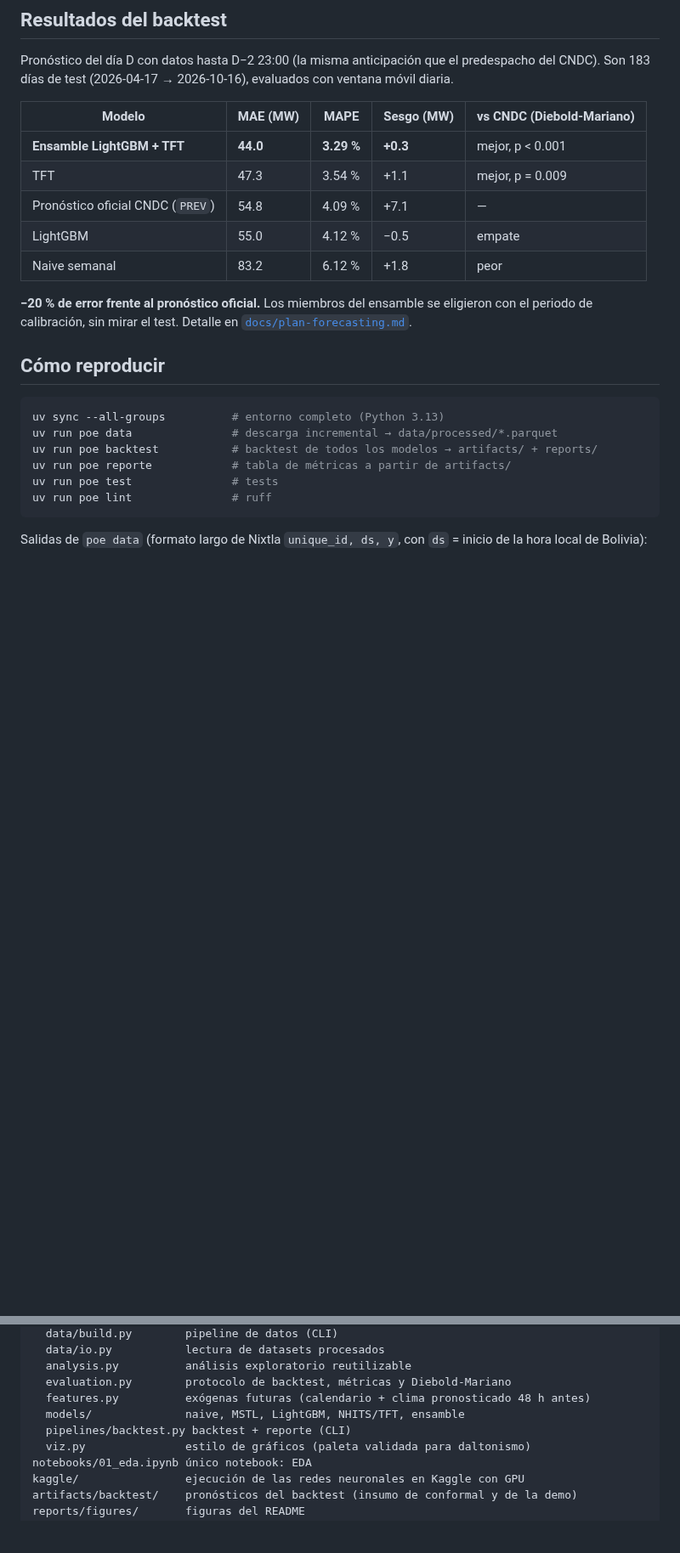
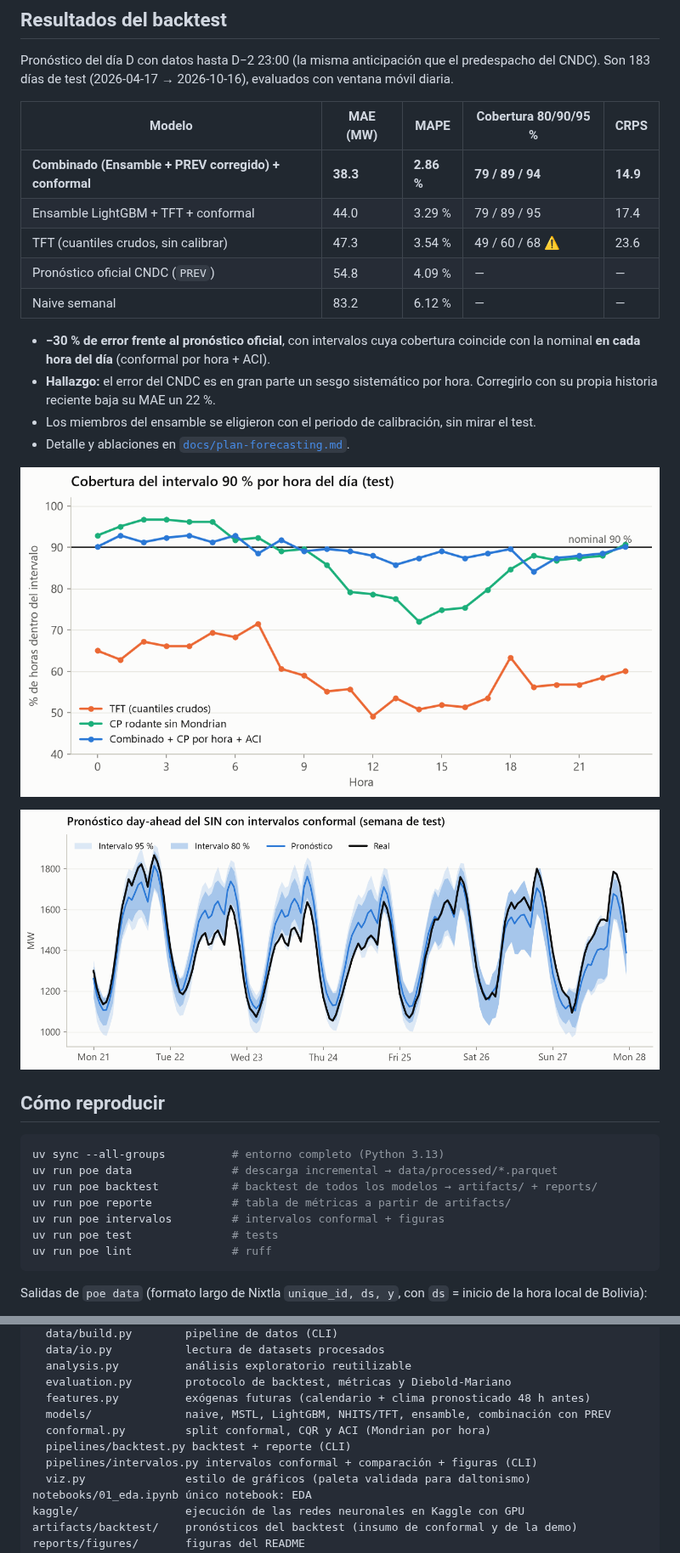
Before and after one commit to freddxvill/forecast-energia-electrica-en-bolivia, a Markdown page: README.md, 2 parts joined by grey strips. Shown at 85% size. Rendered like a GitHub page; pictures changed too: reports/figures/cp_cobertura_por_hora.png (added), reports/figures/cp_semana_ejemplo.png (added); blank space fills up the shorter version.

````diff
--- a/README.md
+++ b/README.md
@@ -37,15 +37,22 @@ Detalle completo en [`notebooks/01_eda.ipynb`](notebooks/01_eda.ipynb).
 
 Pronóstico del día D con datos hasta D−2 23:00 (la misma anticipación que el predespacho del CNDC). Son 183 días de test (2026-04-17 → 2026-10-16), evaluados con ventana móvil diaria.
 
-| Modelo | MAE (MW) | MAPE | Sesgo (MW) | vs CNDC (Diebold-Mariano) |
+| Modelo | MAE (MW) | MAPE | Cobertura 80/90/95 % | CRPS |
 |---|---|---|---|---|
-| **Ensamble LightGBM + TFT** | **44.0** | **3.29 %** | **+0.3** | mejor, p < 0.001 |
-| TFT | 47.3 | 3.54 % | +1.1 | mejor, p = 0.009 |
-| Pronóstico oficial CNDC (`PREV`) | 54.8 | 4.09 % | +7.1 | — |
-| LightGBM | 55.0 | 4.12 % | −0.5 | empate |
-| Naive semanal | 83.2 | 6.12 % | +1.8 | peor |
+| **Combinado (Ensamble + PREV corregido) + conformal** | **38.3** | **2.86 %** | **79 / 89 / 94** | **14.9** |
+| Ensamble LightGBM + TFT + conformal | 44.0 | 3.29 % | 79 / 89 / 95 | 17.4 |
+| TFT (cuantiles crudos, sin calibrar) | 47.3 | 3.54 % | 49 / 60 / 68 ⚠️ | 23.6 |
+| Pronóstico oficial CNDC (`PREV`) | 54.8 | 4.09 % | — | — |
+| Naive semanal | 83.2 | 6.12 % | — | — |
 
-**−20 % de error frente al pronóstico oficial.** Los miembros del ensamble se eligieron con el periodo de calibración, sin mirar el test. Detalle en [`docs/plan-forecasting.md`](docs/plan-forecasting.md).
+- **−30 % de error frente al pronóstico oficial**, con intervalos cuya cobertura coincide con la nominal **en cada hora del día** (conformal por hora + ACI).
+- **Hallazgo:** el error del CNDC es en gran parte un sesgo sistemático por hora. Corregirlo con su propia historia reciente baja su MAE un 22 %.
+- Los miembros del ensamble se eligieron con el periodo de calibración, sin mirar el test.
+- Detalle y ablaciones en [`docs/plan-forecasting.md`](docs/plan-forecasting.md).
+
+![Cobertura por hora](reports/figures/cp_cobertura_por_hora.png)
+
+![Semana de ejemplo](reports/figures/cp_semana_ejemplo.png)
 
 ## Cómo reproducir
 
@@ -54,6 +61,7 @@ uv sync --all-groups          # entorno completo (Python 3.13)
 uv run poe data               # descarga incremental → data/processed/*.parquet
 uv run poe backtest           # backtest de todos los modelos → artifacts/ + reports/
 uv run poe reporte            # tabla de métricas a partir de artifacts/
+uv run poe intervalos         # intervalos conformal + figuras
 uv run poe test               # tests
 uv run poe lint               # ruff
 ```
@@ -93,8 +101,10 @@ src/forecast_energia/
   analysis.py          análisis exploratorio reutilizable
   evaluation.py        protocolo de backtest, métricas y Diebold-Mariano
   features.py          exógenas futuras (calendario + clima pronosticado 48 h antes)
-  models/              naive, MSTL, LightGBM, NHITS/TFT, ensamble
+  models/              naive, MSTL, LightGBM, NHITS/TFT, ensamble, combinación con PREV
+  conformal.py         split conformal, CQR y ACI (Mondrian por hora)
   pipelines/backtest.py backtest + reporte (CLI)
+  pipelines/intervalos.py intervalos conformal + comparación + figuras (CLI)
   viz.py               estilo de gráficos (paleta validada para daltonismo)
 notebooks/01_eda.ipynb único notebook: EDA
 kaggle/                ejecución de las redes neuronales en Kaggle con GPU
````
Also changed, not shown: 8 other files.
